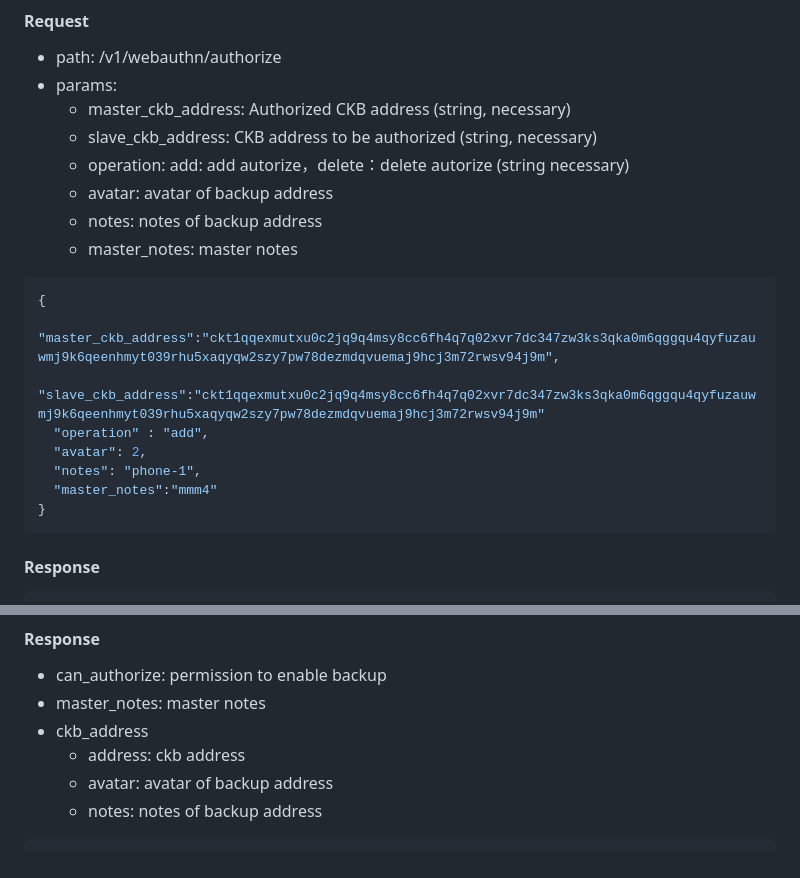
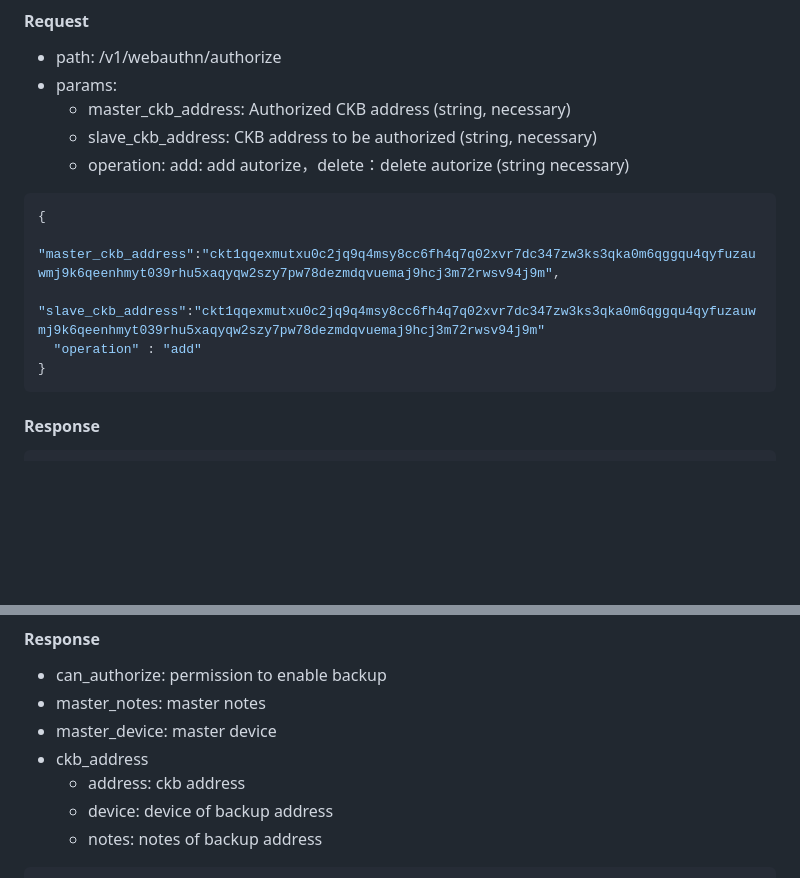
Before and after one commit to dotbitHQ/das-multi-device, a Markdown page: API.md, 2 parts joined by grey strips. GitHub-like rendering; blank space fills up the shorter version.

Commit message:
update api doc

````diff
--- a/API.md
+++ b/API.md
@@ -118,17 +118,11 @@ prod api url https://webauthn-api.did.id
     * master_ckb_address: Authorized CKB address (string, necessary)
     * slave_ckb_address: CKB address to be authorized (string, necessary)
     * operation: add: add autorize，delete：delete autorize (string necessary)
-    * avatar: avatar of backup address
-    * notes: notes of backup address
-    * master_notes: master notes
 ```json
 {
   "master_ckb_address":"ckt1qqexmutxu0c2jq9q4msy8cc6fh4q7q02xvr7dc347zw3ks3qka0m6qggqu4qyfuzauwmj9k6qeenhmyt039rhu5xaqyqw2szy7pw78dezmdqvuemaj9hcj3m72rwsv94j9m",
   "slave_ckb_address":"ckt1qqexmutxu0c2jq9q4msy8cc6fh4q7q02xvr7dc347zw3ks3qka0m6qggqu4qyfuzauwmj9k6qeenhmyt039rhu5xaqyqw2szy7pw78dezmdqvuemaj9hcj3m72rwsv94j9m"
-  "operation" : "add",
-  "avatar": 2,
-  "notes": "phone-1",
-  "master_notes":"mmm4"
+  "operation" : "add"
 }
 ```
 
@@ -166,9 +160,10 @@ prod api url https://webauthn-api.did.id
 #### Response
   * can_authorize: permission to enable backup
   * master_notes: master notes
+  * master_device: master device
   * ckb_address
     * address: ckb address
-    * avatar: avatar of backup address
+    * device: device of backup address
     * notes: notes of backup address
 ```json
 {
````
